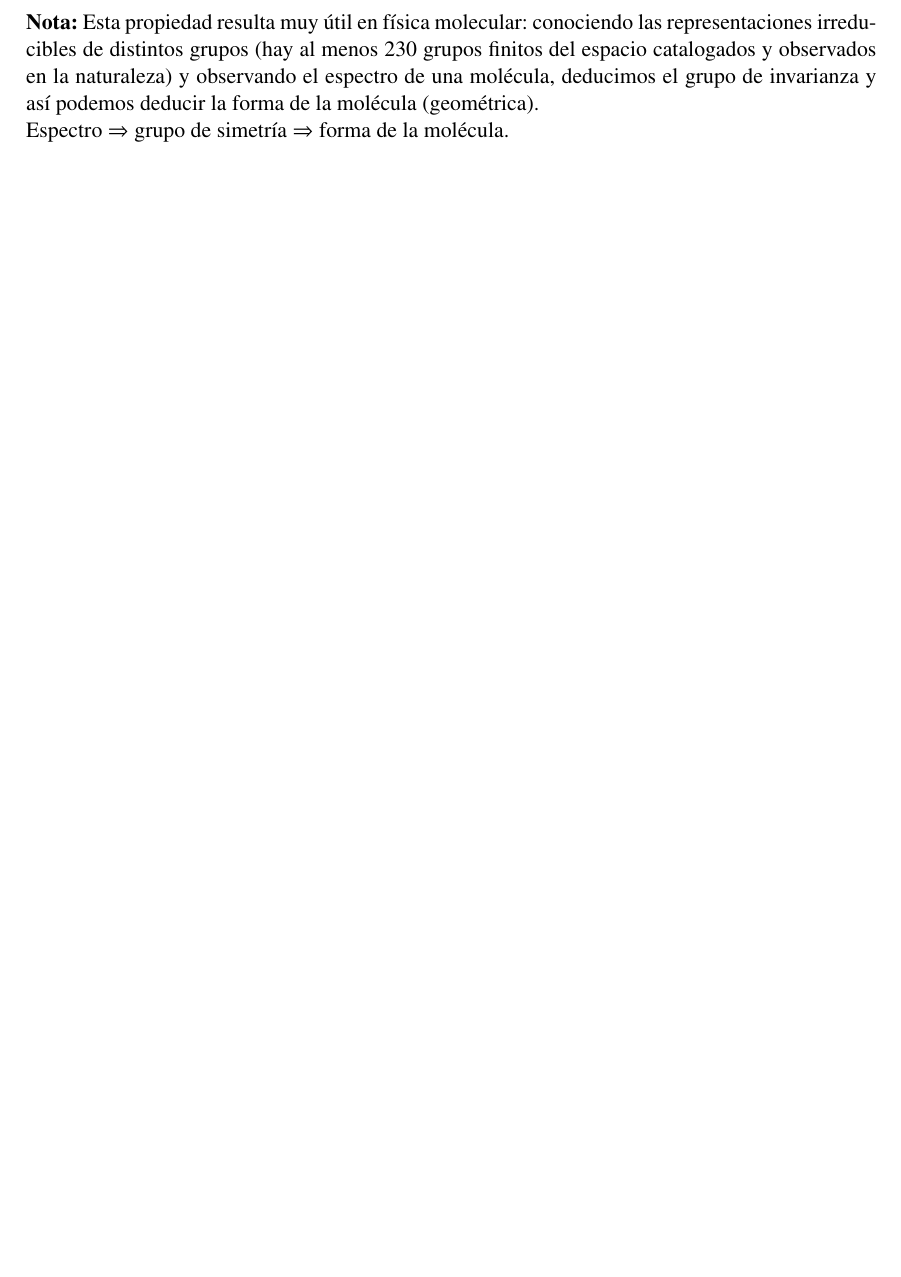
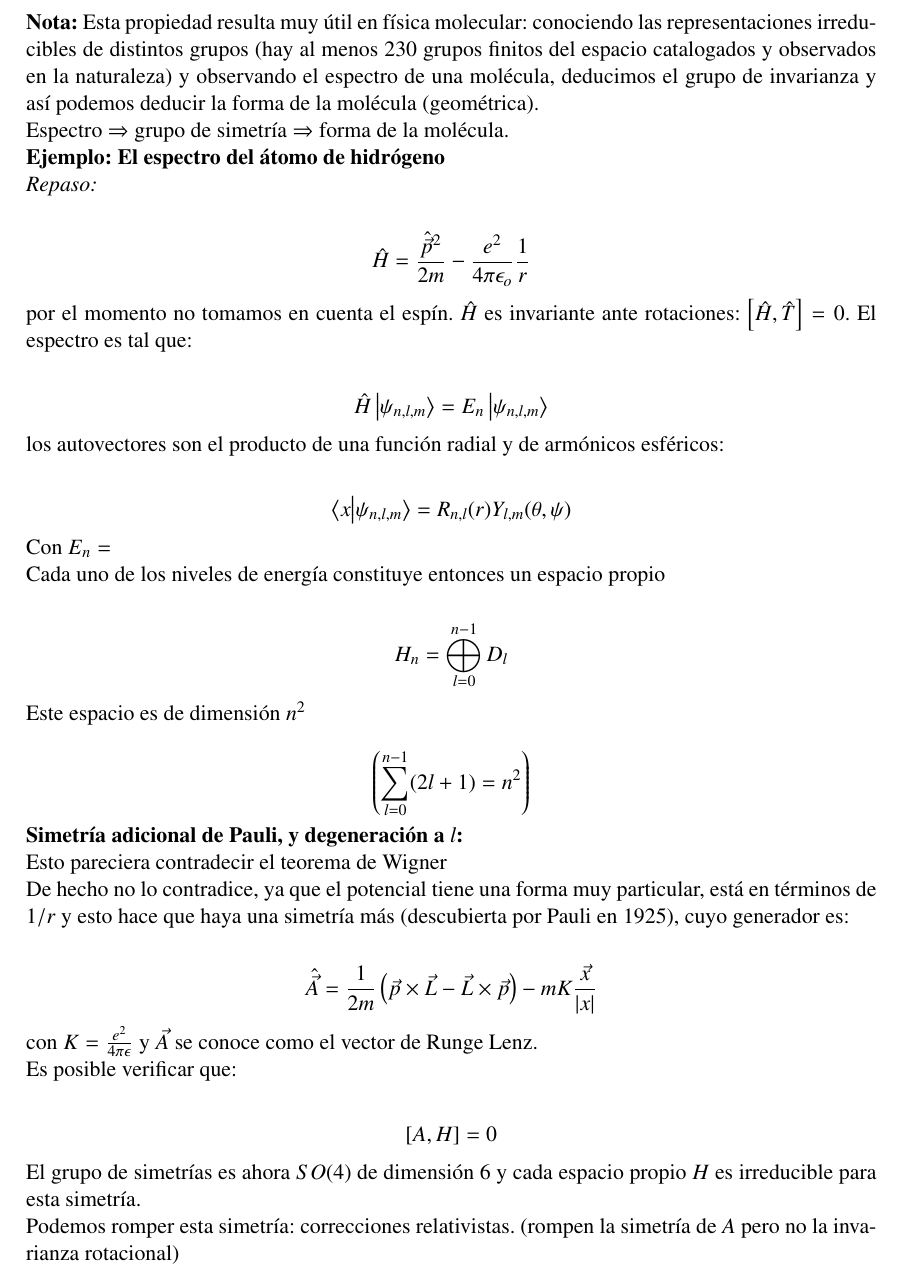
Before and after one commit to JARA99/OctavoSemestre-Public, a LaTeX book (Cuantica2/NotasDeClase/Preamble.tex, which reads Cuantica2/NotasDeClase/Content.tex): part of page 10 of 10, cut so that both start at the same text, the shorter picture padded with empty space. Compiled offline with pdfLaTeX.

Commit message:
Last before public

```diff
--- a/Cuantica2/NotasDeClase/Content.tex
+++ b/Cuantica2/NotasDeClase/Content.tex
@@ -393,3 +393,60 @@ Si el grupo es no conmutativo, entonces admite representaciones irreducibles de
 Esta propiedad resulta muy útil en física molecular: conociendo las representaciones irreducibles de distintos grupos (hay al menos 230 grupos finitos del espacio catalogados y observados en la naturaleza) y observando el espectro de una molécula, deducimos el grupo de invarianza y así podemos deducir la forma de la molécula (geométrica).
 
 Espectro $\Rightarrow $ grupo de simetría $\Rightarrow$ forma de la molécula.
+
+\textbf{Ejemplo: El espectro del átomo de hidrógeno}
+
+\textit{Repaso:}
+
+\begin{align*}
+    \hat{H}=\frac{\hat{\vec{p}}^2}{2m}-\frac{e^2}{4\pi\epsilon_o}\frac{1}{r}
+\end{align*}
+
+por el momento no tomamos en cuenta el espín. $\hat{H}$ es invariante ante rotaciones: $\left[\hat{H},\hat{T}\right]=0$. El espectro es tal que:
+
+\begin{align*}
+    \hat{H}\ket{\psi_{n,l,m}}=E_n\ket{\psi_{n,l,m}}
+\end{align*}
+
+
+los autovectores son el producto de una función radial y de armónicos esféricos:
+
+\begin{align*}
+    \bra{x}\ket{\psi_{n,l,m}}=R_{n,l}(r)Y_{l,m}(\theta,\psi)
+\end{align*}
+
+Con $E_n=$
+
+Cada uno de los niveles de energía constituye entonces un espacio propio
+
+\begin{align*}
+    H_n=\bigoplus_{l=0}^{n-1}D_l
+\end{align*}
+
+Este espacio es de dimensión $n^2$
+
+$$
+\left(\sum_{l=0}^{n-1}(2l+1)=n^2\right)
+$$
+
+\textbf{Simetría adicional de Pauli, y degeneración a $l$:}
+
+Esto pareciera contradecir el teorema de Wigner
+
+De hecho no lo contradice, ya que el potencial tiene una forma muy particular, está en términos de $1/r$ y esto hace que haya una simetría más (descubierta por Pauli en $1925$), cuyo generador es:
+
+\begin{align*}
+    \hat{\vec{A}}=\frac{1}{2m}\left(\vec{p}\times\vec{L}-\vec{L}\times\vec{p}\right)-mK\frac{\vec{x}}{\abs{x}}
+\end{align*}
+
+con $K=\frac{e^2}{4\pi\epsilon}$ y $\vec{A}$ se conoce como el vector de Runge Lenz.
+
+Es posible verificar que:
+
+\begin{align*}
+    \left[A,H\right]=0
+\end{align*}
+
+El grupo de simetrías es ahora $SO(4)$ de dimensión $6$ y cada espacio propio $H$ es irreducible para esta simetría.
+
+Podemos romper esta simetría: correcciones relativistas. (rompen la simetría de $A$ pero no la invarianza rotacional)
```
